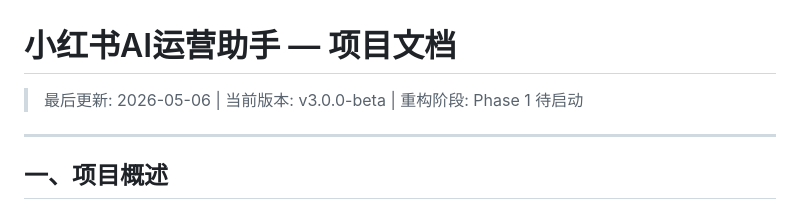
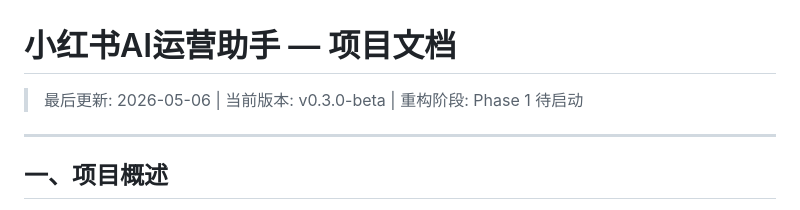
Before and after one commit to whatgaohui/ai-social-pilot, a Markdown page: PROJECT.md, the part around the change. Rendered like a GitHub page.

Commit message:
docs: 创建项目文档和工作日志，版本号统一为 v0.3.0-beta
- PROJECT.md: 项目架构、技术栈、运行机制、开发规范
- WORKLOG.md: 历史 Session 摘要 + 迭代记录模板
- 版本号从 v3.0.0-beta 修正为 v0.3.0-beta

```diff
--- a/PROJECT.md
+++ b/PROJECT.md
@@ -1,6 +1,6 @@
 # 小红书AI运营助手 — 项目文档
 
-> 最后更新: 2026-05-06 | 当前版本: v3.0.0-beta | 重构阶段: Phase 1 待启动
+> 最后更新: 2026-05-06 | 当前版本: v0.3.0-beta | 重构阶段: Phase 1 待启动
 
 ---
 
```
Also changed, not shown: WORKLOG.md (added, +101 -0 lines).
